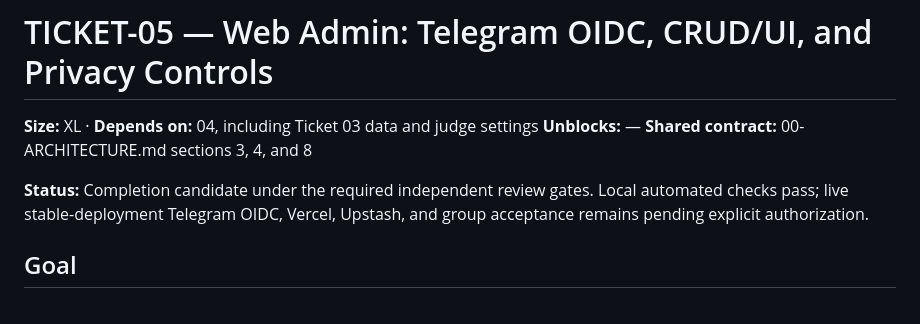
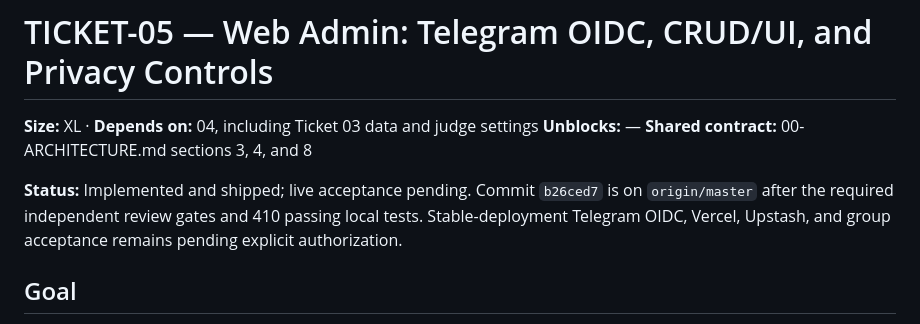
Before and after one commit to privet1x/free-telegram-bot-with-llm, a Markdown page: tickets/05-admin-panel.md, the part around the change. GitHub-like rendering.

```diff
--- a/tickets/05-admin-panel.md
+++ b/tickets/05-admin-panel.md
@@ -4,9 +4,10 @@
 **Unblocks:** —
 **Shared contract:** 00-ARCHITECTURE.md sections 3, 4, and 8
 
-**Status:** Completion candidate under the required independent review gates.
-Local automated checks pass; live stable-deployment Telegram OIDC, Vercel,
-Upstash, and group acceptance remains pending explicit authorization.
+**Status:** Implemented and shipped; live acceptance pending. Commit `b26ced7`
+is on `origin/master` after the required independent review gates and 410
+passing local tests. Stable-deployment Telegram OIDC, Vercel, Upstash, and group
+acceptance remains pending explicit authorization.
 
 ## Goal
 
```
Also changed, not shown: README.md (+2 -2 lines), tickets/README.md (+2 -2 lines).
